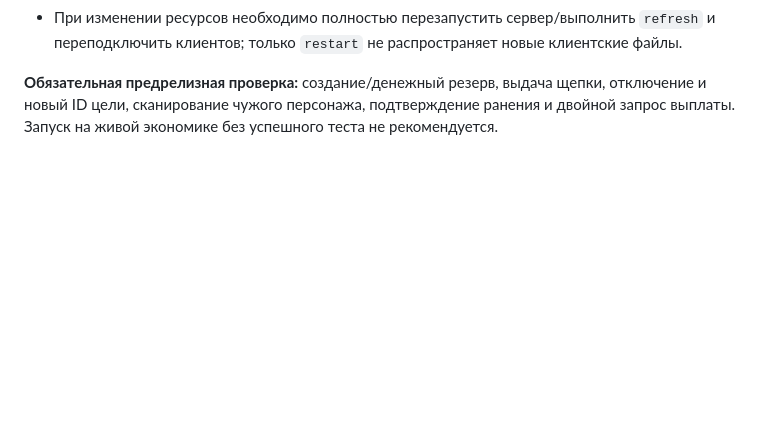
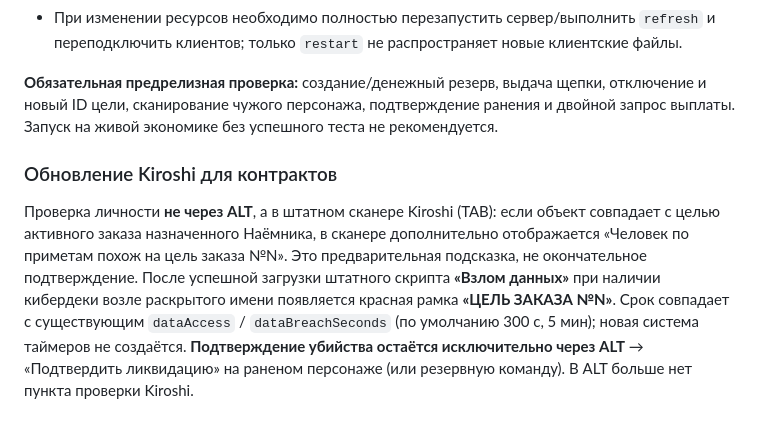
Before and after one commit to foozys/open77-rp, a Markdown page: DOCS.md, the part around the change. GitHub-like rendering; blank space fills up the shorter version.

Commit message:
docs: Kiroshi contract identification and unchanged ALT kill confirmation

```diff
--- a/DOCS.md
+++ b/DOCS.md
@@ -858,3 +858,7 @@ towPrice = 500,     -- эвакуировать машину в гараж
 - При изменении ресурсов необходимо полностью перезапустить сервер/выполнить `refresh` и переподключить клиентов; только `restart` не распространяет новые клиентские файлы.
 
 **Обязательная предрелизная проверка:** создание/денежный резерв, выдача щепки, отключение и новый ID цели, сканирование чужого персонажа, подтверждение ранения и двойной запрос выплаты. Запуск на живой экономике без успешного теста не рекомендуется.
+
+
+### Обновление Kiroshi для контрактов
+Проверка личности **не через ALT**, а в штатном сканере Kiroshi (TAB): если объект совпадает с целью активного заказа назначенного Наёмника, в сканере дополнительно отображается «Человек по приметам похож на цель заказа №N». Это предварительная подсказка, не окончательное подтверждение. После успешной загрузки штатного скрипта **«Взлом данных»** при наличии кибердеки возле раскрытого имени появляется красная рамка **«ЦЕЛЬ ЗАКАЗА №N»**. Срок совпадает с существующим `dataAccess` / `dataBreachSeconds` (по умолчанию 300 с, 5 мин); новая система таймеров не создаётся. **Подтверждение убийства остаётся исключительно через ALT** → «Подтвердить ликвидацию» на раненом персонаже (или резервную команду). В ALT больше нет пункта проверки Kiroshi.
```
